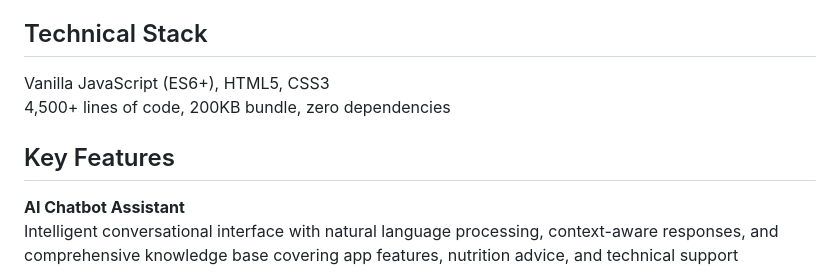
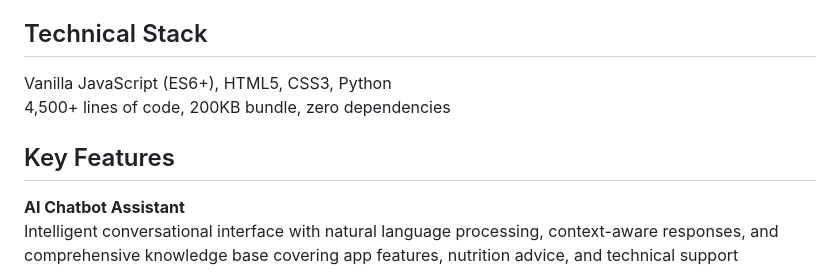
Before and after one commit to eahishak/calocount, a Markdown page: ReadMe.md, the part around the change. Drawn GitHub-style.

Commit message:
Revise ReadMe.md for accuracy and clarity
Updated technical stack and improved feature descriptions.

```diff
--- a/ReadMe.md
+++ b/ReadMe.md
@@ -4,12 +4,12 @@ Production-ready calorie tracking application with AI chatbot assistant, built w
 
 ## Technical Stack
 
-Vanilla JavaScript (ES6+), HTML5, CSS3
+Vanilla JavaScript (ES6+), HTML5, CSS3, Python
 4,500+ lines of code, 200KB bundle, zero dependencies
 
 ## Key Features
 
-**AI Chatbot Assistant**
+**AI  Chatbot Assistant**
 Intelligent conversational interface with natural language processing, context-aware responses, and comprehensive knowledge base covering app features, nutrition advice, and technical support
 
 **Custom Data Visualization**
```
